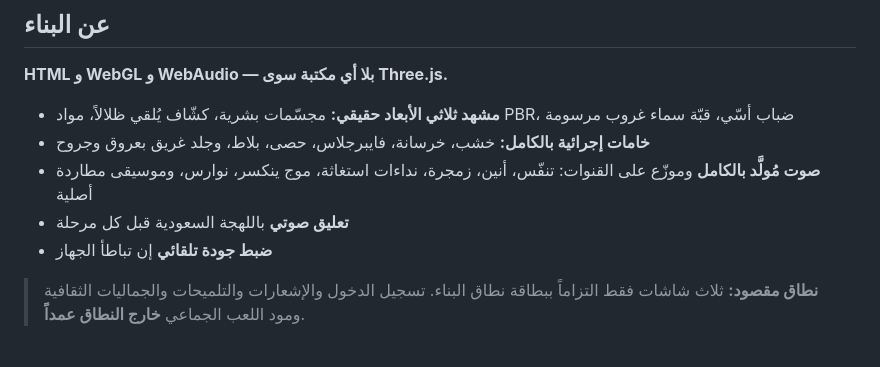
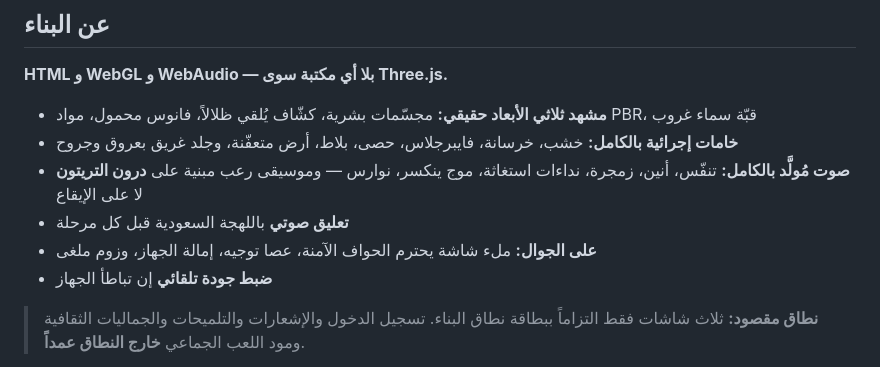
Before and after one commit to samahkjj-cloud/Surviving-Thuwaliidae-Videogame, a Markdown page: README.md, the part around one of its changes. GitHub-like rendering.

```diff
--- a/README.md
+++ b/README.md
@@ -90,10 +107,11 @@
 
 **HTML و WebGL و WebAudio — بلا أي مكتبة سوى Three.js.**
 
-- **مشهد ثلاثي الأبعاد حقيقي:** مجسّمات بشرية، كشّاف يُلقي ظلالاً، مواد PBR، ضباب أسّي، قبّة سماء غروب مرسومة
-- **خامات إجرائية بالكامل:** خشب، خرسانة، فايبرجلاس، حصى، بلاط، وجلد غريق بعروق وجروح
-- **صوت مُولَّد بالكامل** وموزّع على القنوات: تنفّس، أنين، زمجرة، نداءات استغاثة، موج ينكسر، نوارس، وموسيقى مطاردة أصلية
+- **مشهد ثلاثي الأبعاد حقيقي:** مجسّمات بشرية، كشّاف يُلقي ظلالاً، فانوس محمول، مواد PBR، قبّة سماء غروب
+- **خامات إجرائية بالكامل:** خشب، خرسانة، فايبرجلاس، حصى، بلاط، أرض متعفّنة، وجلد غريق بعروق وجروح
+- **صوت مُولَّد بالكامل:** تنفّس، أنين، زمجرة، نداءات استغاثة، موج ينكسر، نوارس — وموسيقى رعب مبنية على **درون التريتون** لا على الإيقاع
 - **تعليق صوتي** باللهجة السعودية قبل كل مرحلة
+- **على الجوال:** ملء شاشة يحترم الحواف الآمنة، عصا توجيه، إمالة الجهاز، وزوم ملغى
 - **ضبط جودة تلقائي** إن تباطأ الجهاز
 
 > **نطاق مقصود:** ثلاث شاشات فقط التزاماً ببطاقة نطاق البناء. تسجيل الدخول والإشعارات والتلميحات والجماليات الثقافية ومود اللعب الجماعي **خارج النطاق عمداً**.
```
Also changed, not shown: other parts of README.md (+27 -10 lines).
